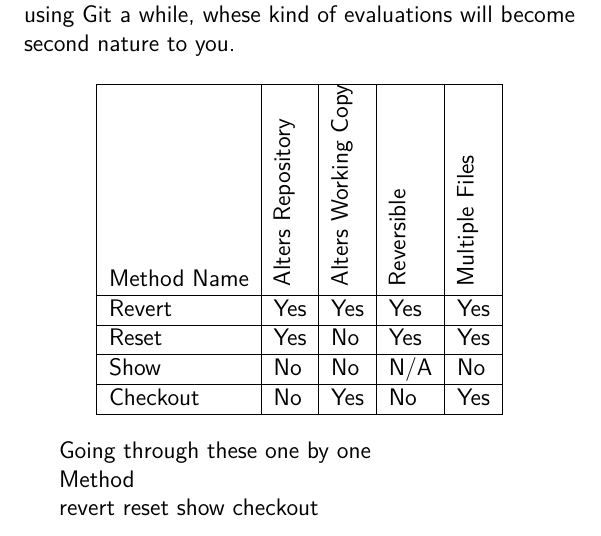
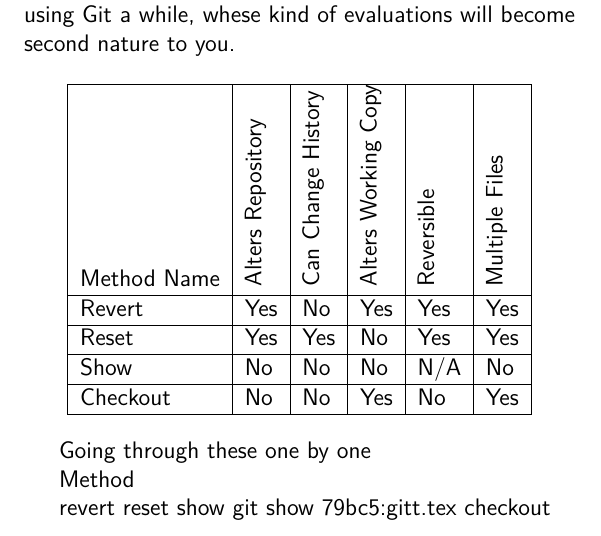
Before and after one commit to cbx33/gitt, a LaTeX thesis (gitt.tex, which reads chap3.tex): part of page 86 of 94, cut so that both start at the same text. Compiled offline with pdfLaTeX.

Commit message:
Added another column to the table

```diff
--- a/chap3.tex
+++ b/chap3.tex
@@ -418,17 +418,18 @@
 The table below shows the four methods that we have access to now.  Note that this may not be a definitive list of methods, but that these can give us access to the data we need to view.  The columns are requirements or criteria.  We need to evaluate each command  in order to determine which one is right for us.  Once you have been using Git a while, whese kind of evaluations will become second nature to you.
 
 \begin{center}
-  \begin{tabular}{ | l | l | l | l | l |}
+  \begin{tabular}{ | l | l | l | l | l | l |}
     \hline
     Method Name &
     \rotatebox{90}{Alters Repository} &
+    \rotatebox{90}{Can Change History} &
     \rotatebox{90}{Alters Working Copy} &
     \rotatebox{90}{Reversible} &
     \rotatebox{90}{Multiple Files} \\ \hline
-    Revert & Yes & Yes & Yes & Yes\\ \hline
-    Reset & Yes & No & Yes & Yes\\ \hline
-    Show & No & No & N/A & No\\ \hline
-    Checkout & No & Yes & No & Yes\\
+    Revert & Yes & No & Yes & Yes & Yes\\ \hline
+    Reset & Yes & Yes & No & Yes & Yes\\ \hline
+    Show & No & No & No & N/A & No\\ \hline
+    Checkout & No & No & Yes & No & Yes\\
     \hline
   \end{tabular}
 \end{center}
@@ -439,7 +440,7 @@
 
 revert
 reset
-show
+show git show 79bc5:gitt.tex
 checkout
 
 %% FINISH up with, tagging, then reverting either with revert or checkoutshow there are multiple ways to skin a cat :)
```
